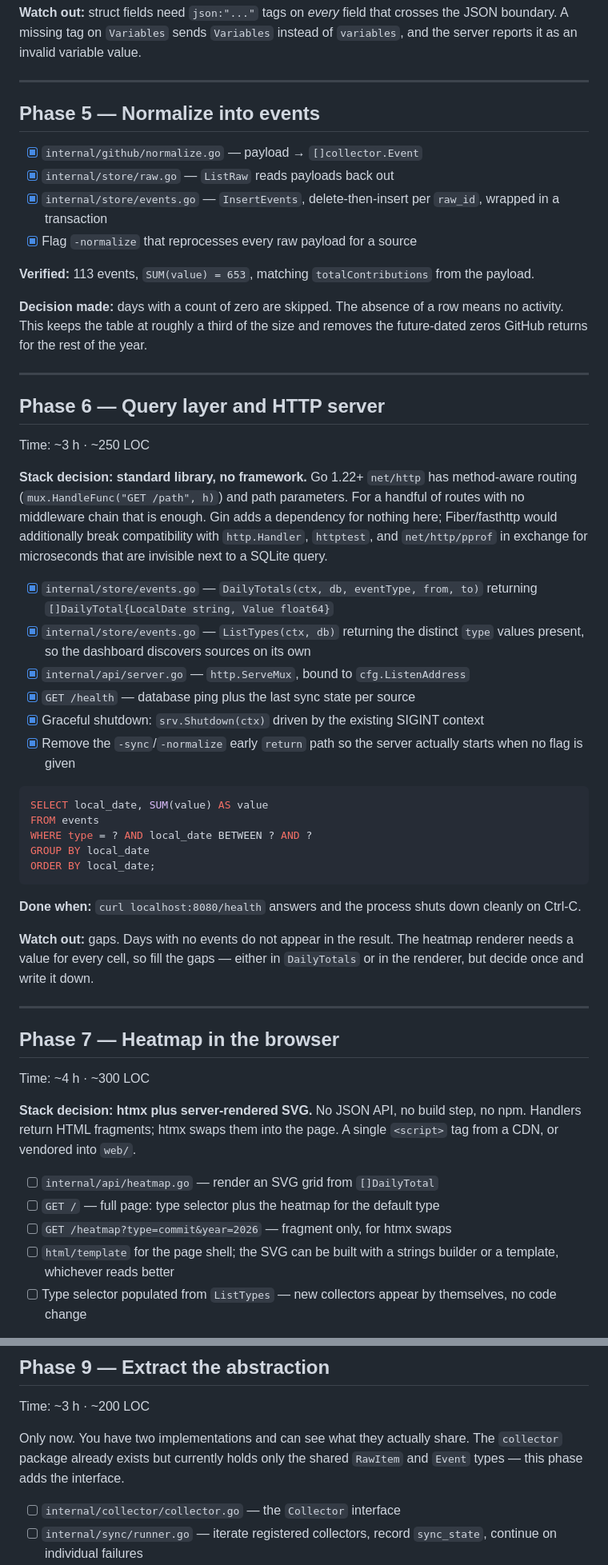
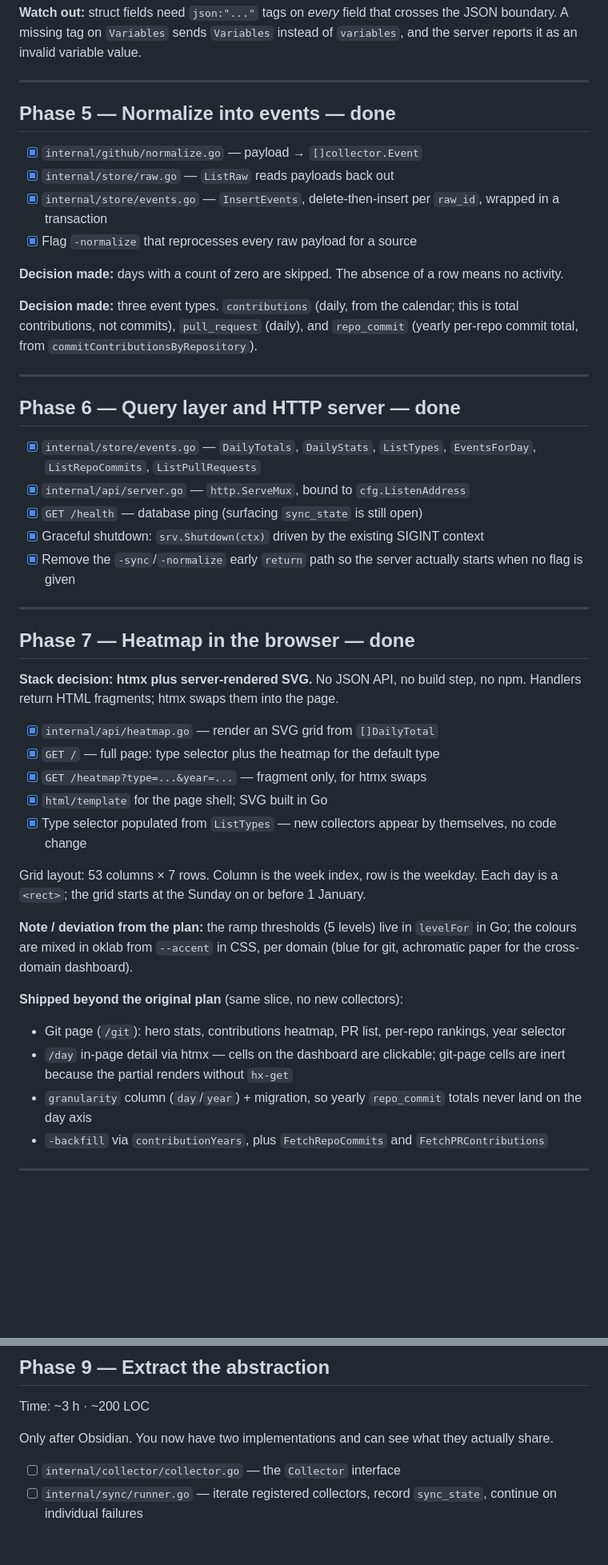
Before and after one commit to Mirac61/Lifelog, a Markdown page: docs/Roadmap.md, 2 parts joined by grey strips. Shown at 80% size. Rendered like a GitHub page; blank space fills up the shorter version.

Commit message:
docs: update roadmap and record deferred UI changes

````diff
--- a/docs/Roadmap.md
+++ b/docs/Roadmap.md
@@ -91,74 +122,64 @@ the JSON boundary. A missing tag on `Variables` sends `Variables` instead of
 
 ---
 
-## Phase 5 — Normalize into events
+## Phase 5 — Normalize into events — **done**
 
 - [x] `internal/github/normalize.go` — payload → `[]collector.Event`
 - [x] `internal/store/raw.go` — `ListRaw` reads payloads back out
-- [x] `internal/store/events.go` — `InsertEvents`, delete-then-insert per `raw_id`,
-      wrapped in a transaction
+- [x] `internal/store/events.go` — `InsertEvents`, delete-then-insert per
+      `raw_id`, wrapped in a transaction
 - [x] Flag `-normalize` that reprocesses every raw payload for a source
 
-**Verified:** 113 events, `SUM(value) = 653`, matching `totalContributions`
-from the payload.
+**Decision made:** days with a count of zero are skipped. The absence of a row
+means no activity.
 
-**Decision made:** days with a count of zero are skipped. The absence of a row
-means no activity. This keeps the table at roughly a third of the size and
-removes the future-dated zeros GitHub returns for the rest of the year.
+**Decision made:** three event types. `contributions` (daily, from the calendar;
+this is total contributions, not commits), `pull_request` (daily), and
+`repo_commit` (yearly per-repo commit total, from `commitContributionsByRepository`).
 
 ---
 
-## Phase 6 — Query layer and HTTP server
+## Phase 6 — Query layer and HTTP server — **done**
 
-Time: ~3 h · ~250 LOC
-
-**Stack decision: standard library, no framework.** Go 1.22+ `net/http` has
-method-aware routing (`mux.HandleFunc("GET /path", h)`) and path parameters.
-For a handful of routes with no middleware chain that is enough. Gin adds a
-dependency for nothing here; Fiber/fasthttp would additionally break
-compatibility with `http.Handler`, `httptest`, and `net/http/pprof` in exchange
-for microseconds that are invisible next to a SQLite query.
-
-- [x] `internal/store/events.go` — `DailyTotals(ctx, db, eventType, from, to)`
-      returning `[]DailyTotal{LocalDate string, Value float64}`
-- [x] `internal/store/events.go` — `ListTypes(ctx, db)` returning the distinct
-      `type` values present, so the dashboard discovers sources on its own
+- [x] `internal/store/events.go` — `DailyTotals`, `DailyStats`, `ListTypes`,
+      `EventsForDay`, `ListRepoCommits`, `ListPullRequests`
 - [x] `internal/api/server.go` — `http.ServeMux`, bound to `cfg.ListenAddress`
-- [x] `GET /health` — database ping plus the last sync state per source
+- [x] `GET /health` — database ping (surfacing `sync_state` is still open)
 - [x] Graceful shutdown: `srv.Shutdown(ctx)` driven by the existing SIGINT context
 - [x] Remove the `-sync`/`-normalize` early `return` path so the server actually
       starts when no flag is given
 
-```sql
-SELECT local_date, SUM(value) AS value
-FROM events
-WHERE type = ? AND local_date BETWEEN ? AND ?
-GROUP BY local_date
-ORDER BY local_date;
-```
+---
 
-**Done when:** `curl localhost:8080/health` answers and the process shuts down
-cleanly on Ctrl-C.
+## Phase 7 — Heatmap in the browser — **done**
 
-**Watch out:** gaps. Days with no events do not appear in the result. The
-heatmap renderer needs a value for every cell, so fill the gaps — either in
-`DailyTotals` or in the renderer, but decide once and write it down.
+**Stack decision: htmx plus server-rendered SVG.** No JSON API, no build step,
+no npm. Handlers return HTML fragments; htmx swaps them into the page.
+
+- [x] `internal/api/heatmap.go` — render an SVG grid from `[]DailyTotal`
+- [x] `GET /` — full page: type selector plus the heatmap for the default type
+- [x] `GET /heatmap?type=...&year=...` — fragment only, for htmx swaps
+- [x] `html/template` for the page shell; SVG built in Go
+- [x] Type selector populated from `ListTypes` — new collectors appear by
+      themselves, no code change
+
+Grid layout: 53 columns × 7 rows. Column is the week index, row is the weekday.
+Each day is a `<rect>`; the grid starts at the Sunday on or before 1 January.
+
+**Note / deviation from the plan:** the ramp thresholds (5 levels) live in
+`levelFor` in Go; the colours are mixed in oklab from `--accent` in CSS, per
+domain (blue for git, achromatic paper for the cross-domain dashboard).
+
+**Shipped beyond the original plan** (same slice, no new collectors):
+
+- Git page (`/git`): hero stats, contributions heatmap, PR list, per-repo
+  rankings, year selector
+- `/day` in-page detail via htmx — cells on the dashboard are clickable;
+  git-page cells are inert because the partial renders without `hx-get`
+- `granularity` column (`day`/`year`) + migration, so yearly `repo_commit`
+  totals never land on the day axis
+- `-backfill` via `contributionYears`, plus `FetchRepoCommits` and
+  `FetchPRContributions`
 
 ---
 
-## Phase 7 — Heatmap in the browser
-
-Time: ~4 h · ~300 LOC
-
-**Stack decision: htmx plus server-rendered SVG.** No JSON API, no build step,
-no npm. Handlers return HTML fragments; htmx swaps them into the page. A single
-`<script>` tag from a CDN, or vendored into `web/`.
-
-- [ ] `internal/api/heatmap.go` — render an SVG grid from `[]DailyTotal`
-- [ ] `GET /` — full page: type selector plus the heatmap for the default type
-- [ ] `GET /heatmap?type=commit&year=2026` — fragment only, for htmx swaps
-- [ ] `html/template` for the page shell; the SVG can be built with a strings
-      builder or a template, whichever reads better
-- [ ] Type selector populated from `ListTypes` — new collectors appear by
-      themselves, no code change
-
@@ -214,9 +209,8 @@ or you will double-count.
 
 Time: ~3 h · ~200 LOC
 
-Only now. You have two implementations and can see what they actually share.
-The `collector` package already exists but currently holds only the shared
-`RawItem` and `Event` types — this phase adds the interface.
+Only after Obsidian. You now have two implementations and can see what they
+actually share.
 
 - [ ] `internal/collector/collector.go` — the `Collector` interface
 - [ ] `internal/sync/runner.go` — iterate registered collectors, record
````
Also changed, not shown: other parts of docs/Roadmap.md (+70 -93 lines).
